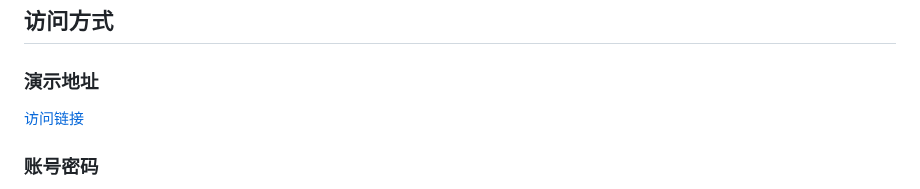
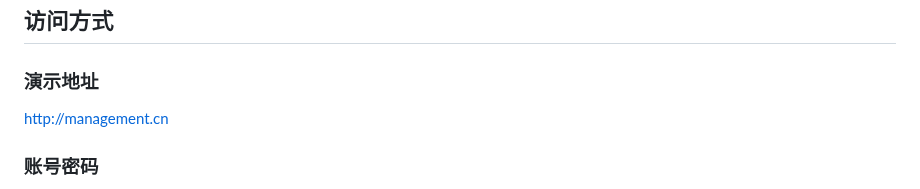
Before and after one commit to Zhouyuhong-123/work2, a Markdown page: README.md, the part around the change. Drawn GitHub-style.

```diff
--- a/README.md
+++ b/README.md
@@ -89,7 +89,7 @@
 
 ## 访问方式
 ### 演示地址
-[访问链接](http://localhost:8080/django47nia/admin/dist/index.html#/login)
+[http://management.cn](http://localhost:8080/django47nia/admin/dist/index.html#/login)
 
 ### 账号密码
 - 管理员账号
```
